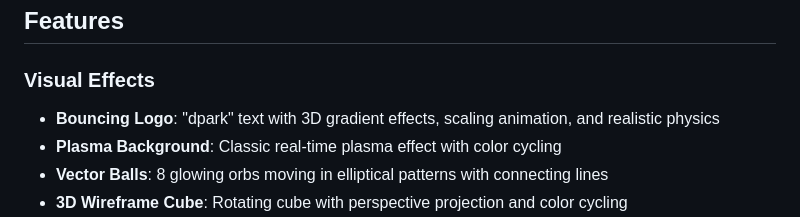
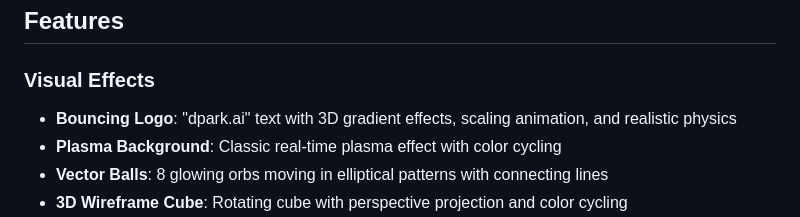
Before and after one commit to dpark2025/democard, a Markdown page: README.md, the part around the change. Rendered like a GitHub page.

```diff
--- a/README.md
+++ b/README.md
@@ -5,7 +5,7 @@ A nostalgic tribute to the 2000s PC demo scene, featuring classic visual effects
 ## Features
 
 ### Visual Effects
-- **Bouncing Logo**: "dpark" text with 3D gradient effects, scaling animation, and realistic physics
+- **Bouncing Logo**: "dpark.ai" text with 3D gradient effects, scaling animation, and realistic physics
 - **Plasma Background**: Classic real-time plasma effect with color cycling
 - **Vector Balls**: 8 glowing orbs moving in elliptical patterns with connecting lines
 - **3D Wireframe Cube**: Rotating cube with perspective projection and color cycling
```
